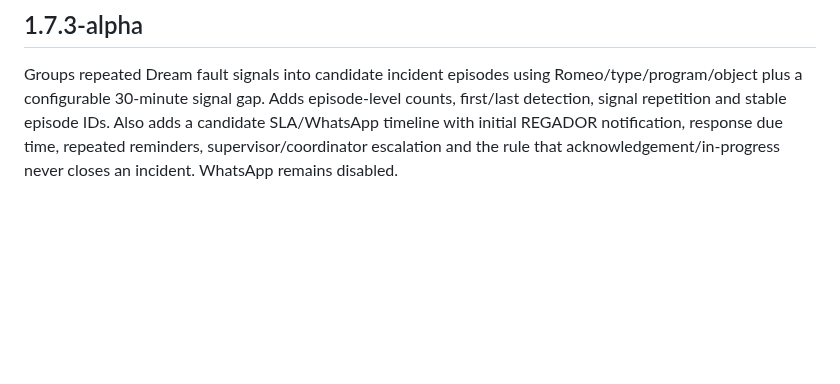
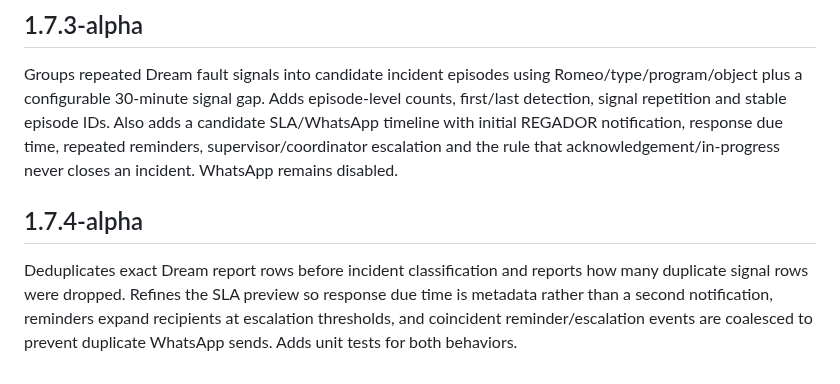
Before and after one commit to willyuceda10-alt/RiegoBot, a Markdown page: CHANGELOG.md, the part around the change. Rendered like a GitHub page; blank space fills up the shorter version.

Commit message:
docs: document 1.7.4-alpha incident dedupe and SLA cleanup

```diff
--- a/CHANGELOG.md
+++ b/CHANGELOG.md
@@ -159,3 +159,7 @@ Fixes a PowerShell parser error in the freshness-source diagnostic by delimiting
 ## 1.7.3-alpha
 
 Groups repeated Dream fault signals into candidate incident episodes using Romeo/type/program/object plus a configurable 30-minute signal gap. Adds episode-level counts, first/last detection, signal repetition and stable episode IDs. Also adds a candidate SLA/WhatsApp timeline with initial REGADOR notification, response due time, repeated reminders, supervisor/coordinator escalation and the rule that acknowledgement/in-progress never closes an incident. WhatsApp remains disabled.
+
+## 1.7.4-alpha
+
+Deduplicates exact Dream report rows before incident classification and reports how many duplicate signal rows were dropped. Refines the SLA preview so response due time is metadata rather than a second notification, reminders expand recipients at escalation thresholds, and coincident reminder/escalation events are coalesced to prevent duplicate WhatsApp sends. Adds unit tests for both behaviors.
```
